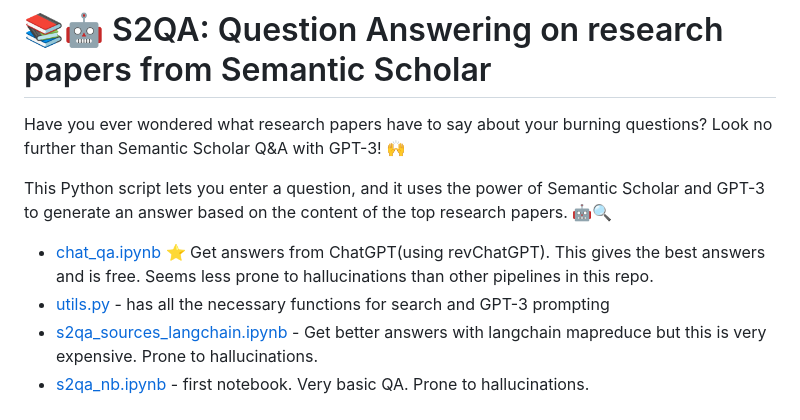
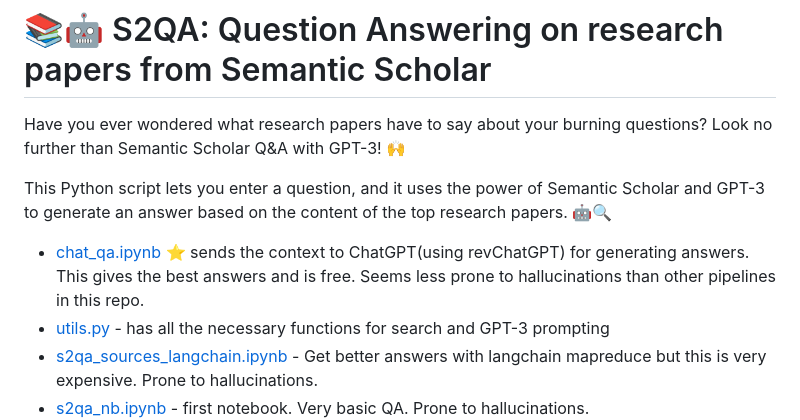
Before and after one commit to shauryr/S2QA, a Markdown page: README.md, the part around the change. Rendered like a GitHub page.

Commit message:
- details

```diff
--- a/README.md
+++ b/README.md
@@ -4,7 +4,7 @@ Have you ever wondered what research papers have to say about your burning quest
 
 This Python script lets you enter a question, and it uses the power of Semantic Scholar and GPT-3 to generate an answer based on the content of the top research papers. 🤖🔍
 
-- [chat_qa.ipynb](chat_qa.ipynb) ⭐ Get answers from ChatGPT(using revChatGPT). This gives the best answers and is free. Seems less prone to hallucinations than other pipelines in this repo.
+- [chat_qa.ipynb](chat_qa.ipynb) ⭐ sends the context to ChatGPT(using revChatGPT) for generating answers. This gives the best answers and is free. Seems less prone to hallucinations than other pipelines in this repo.
 - [utils.py](utils.py) - has all the necessary functions for search and GPT-3  prompting
 - [s2qa_sources_langchain.ipynb](s2qa_sources_langchain.ipynb) - Get better answers with langchain mapreduce but this is very expensive. Prone to hallucinations.
 - [s2qa_nb.ipynb](s2qa_nb.ipynb) - first notebook. Very basic QA. Prone to hallucinations.
```
